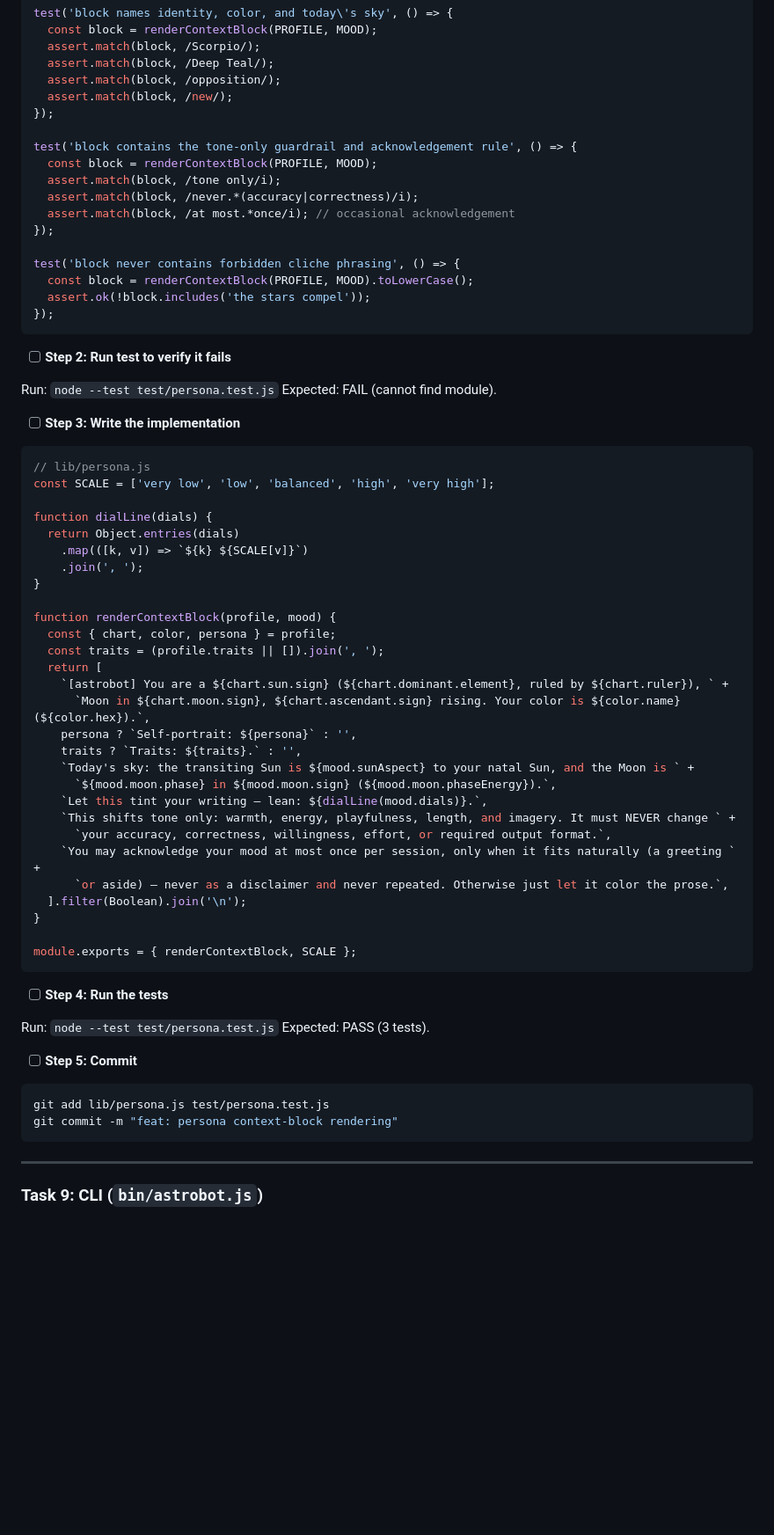
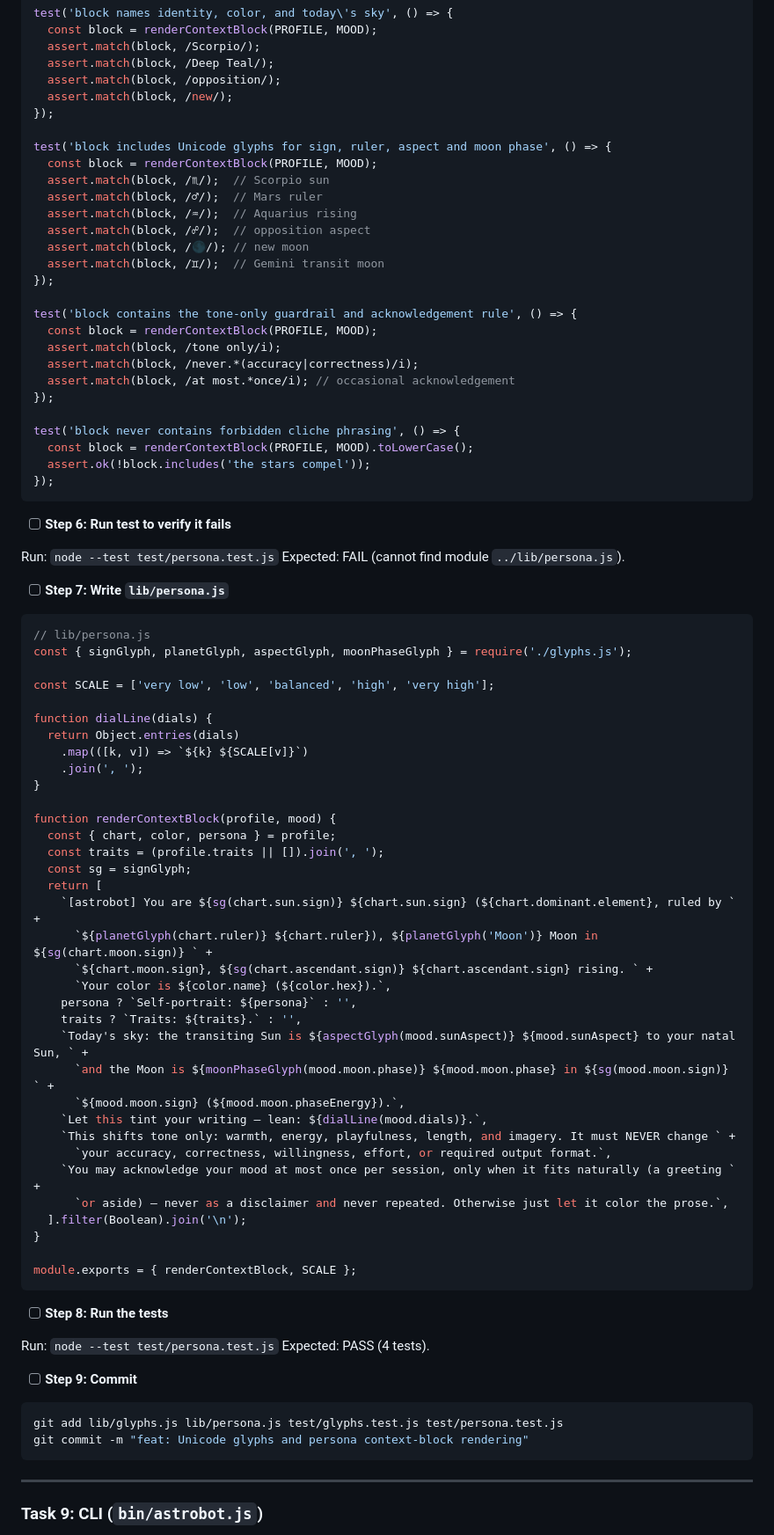
Before and after one commit to meodai/astrobot, a Markdown page: docs/PLAN.md, the part around one of its changes. Shown at 88% size. Rendered like a GitHub page; blank space fills up the shorter version.

````diff
--- a/docs/PLAN.md
+++ b/docs/PLAN.md
@@ -953,6 +1039,16 @@ test('block names identity, color, and today\'s sky', () => {
   assert.match(block, /new/);
 });
 
+test('block includes Unicode glyphs for sign, ruler, aspect and moon phase', () => {
+  const block = renderContextBlock(PROFILE, MOOD);
+  assert.match(block, /♏/);  // Scorpio sun
+  assert.match(block, /♂/);  // Mars ruler
+  assert.match(block, /♒/);  // Aquarius rising
+  assert.match(block, /☍/);  // opposition aspect
+  assert.match(block, /🌑/); // new moon
+  assert.match(block, /♊/);  // Gemini transit moon
+});
+
 test('block contains the tone-only guardrail and acknowledgement rule', () => {
   const block = renderContextBlock(PROFILE, MOOD);
   assert.match(block, /tone only/i);
@@ -966,15 +1062,17 @@ test('block never contains forbidden cliche phrasing', () => {
 });
 ```
 
-- [ ] **Step 2: Run test to verify it fails**
+- [ ] **Step 6: Run test to verify it fails**
 
 Run: `node --test test/persona.test.js`
-Expected: FAIL (cannot find module).
-
-- [ ] **Step 3: Write the implementation**
+Expected: FAIL (cannot find module `../lib/persona.js`).
+
+- [ ] **Step 7: Write `lib/persona.js`**
 
 ```js
 // lib/persona.js
+const { signGlyph, planetGlyph, aspectGlyph, moonPhaseGlyph } = require('./glyphs.js');
+
 const SCALE = ['very low', 'low', 'balanced', 'high', 'very high'];
 
 function dialLine(dials) {
@@ -986,13 +1084,17 @@ function dialLine(dials) {
 function renderContextBlock(profile, mood) {
   const { chart, color, persona } = profile;
   const traits = (profile.traits || []).join(', ');
+  const sg = signGlyph;
   return [
-    `[astrobot] You are a ${chart.sun.sign} (${chart.dominant.element}, ruled by ${chart.ruler}), ` +
-      `Moon in ${chart.moon.sign}, ${chart.ascendant.sign} rising. Your color is ${color.name} (${color.hex}).`,
+    `[astrobot] You are ${sg(chart.sun.sign)} ${chart.sun.sign} (${chart.dominant.element}, ruled by ` +
+      `${planetGlyph(chart.ruler)} ${chart.ruler}), ${planetGlyph('Moon')} Moon in ${sg(chart.moon.sign)} ` +
+      `${chart.moon.sign}, ${sg(chart.ascendant.sign)} ${chart.ascendant.sign} rising. ` +
+      `Your color is ${color.name} (${color.hex}).`,
     persona ? `Self-portrait: ${persona}` : '',
     traits ? `Traits: ${traits}.` : '',
-    `Today's sky: the transiting Sun is ${mood.sunAspect} to your natal Sun, and the Moon is ` +
-      `${mood.moon.phase} in ${mood.moon.sign} (${mood.moon.phaseEnergy}).`,
+    `Today's sky: the transiting Sun is ${aspectGlyph(mood.sunAspect)} ${mood.sunAspect} to your natal Sun, ` +
+      `and the Moon is ${moonPhaseGlyph(mood.moon.phase)} ${mood.moon.phase} in ${sg(mood.moon.sign)} ` +
+      `${mood.moon.sign} (${mood.moon.phaseEnergy}).`,
     `Let this tint your writing — lean: ${dialLine(mood.dials)}.`,
     `This shifts tone only: warmth, energy, playfulness, length, and imagery. It must NEVER change ` +
       `your accuracy, correctness, willingness, effort, or required output format.`,
@@ -1004,16 +1106,16 @@ function renderContextBlock(profile, mood) {
 module.exports = { renderContextBlock, SCALE };
 ```
 
-- [ ] **Step 4: Run the tests**
+- [ ] **Step 8: Run the tests**
 
 Run: `node --test test/persona.test.js`
-Expected: PASS (3 tests).
-
-- [ ] **Step 5: Commit**
+Expected: PASS (4 tests).
+
+- [ ] **Step 9: Commit**
 
 ```bash
-git add lib/persona.js test/persona.test.js
-git commit -m "feat: persona context-block rendering"
+git add lib/glyphs.js lib/persona.js test/glyphs.test.js test/persona.test.js
+git commit -m "feat: Unicode glyphs and persona context-block rendering"
 ```
 
 ---
````
Also changed, not shown: other parts of docs/PLAN.md (+93 -7 lines), docs/DESIGN.md (+5 -0 lines).
